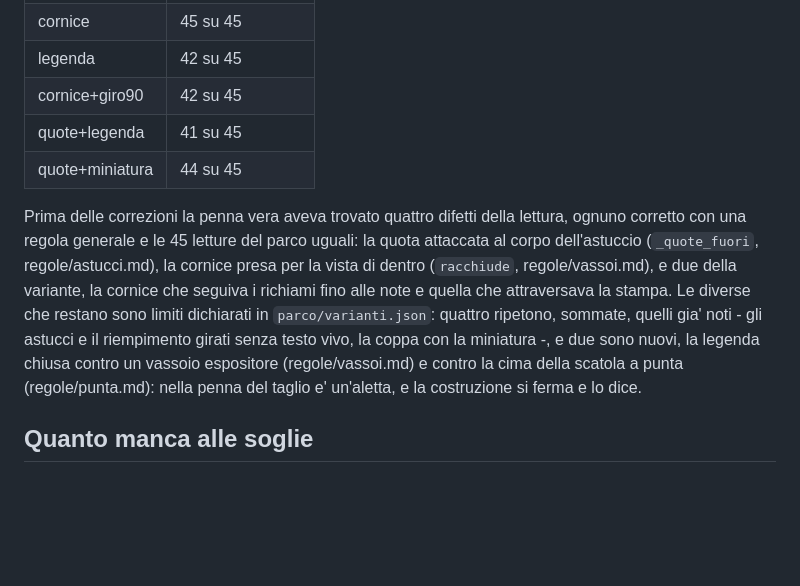
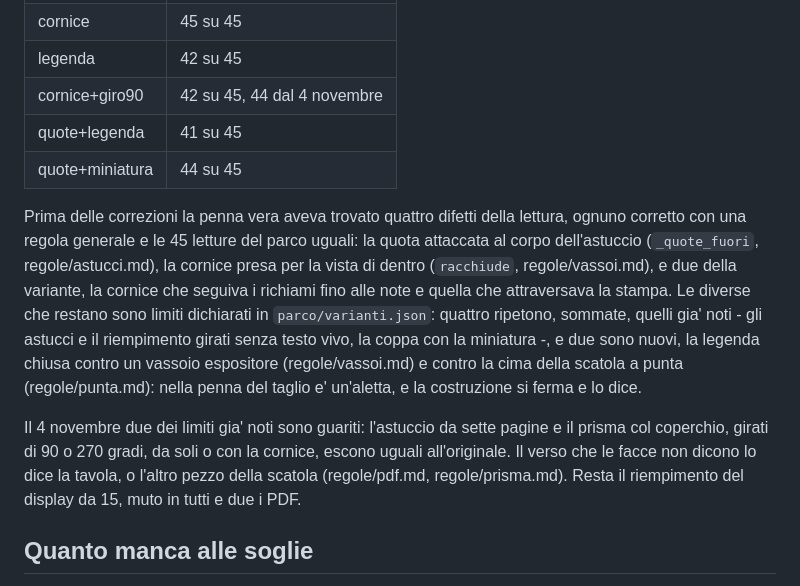
Before and after one commit to iccio84/pack3d-studio, a Markdown page: regole/verifiche.md, the part around the change. GitHub-like rendering; blank space fills up the shorter version.

Commit message:
Documenti: astuccio e prisma girati guariti, cornice girata 44 su 45
Co-Authored-By: Claude Opus 5.5 <noreply@anthropic.com>
Claude-Session: https://claude.ai/code/session_01SF9iFTsZA1hKBbMAc4azh7

```diff
--- a/regole/verifiche.md
+++ b/regole/verifiche.md
@@ -256,7 +256,7 @@ sommate:
 | quote | 45 su 45 |
 | cornice | 45 su 45 |
 | legenda | 42 su 45 |
-| cornice+giro90 | 42 su 45 |
+| cornice+giro90 | 42 su 45, 44 dal 4 novembre |
 | quote+legenda | 41 su 45 |
 | quote+miniatura | 44 su 45 |
 
@@ -272,6 +272,12 @@ coppa con la miniatura -, e due sono nuovi, la legenda chiusa contro un
 vassoio espositore (regole/vassoi.md) e contro la cima della scatola a punta
 (regole/punta.md): nella penna del taglio e' un'aletta, e la costruzione si
 ferma e lo dice.
+
+Il 4 novembre due dei limiti gia' noti sono guariti: l'astuccio da sette
+pagine e il prisma col coperchio, girati di 90 o 270 gradi, da soli o con la
+cornice, escono uguali all'originale. Il verso che le facce non dicono lo
+dice la tavola, o l'altro pezzo della scatola (regole/pdf.md, regole/prisma.md).
+Resta il riempimento del display da 15, muto in tutti e due i PDF.
 
 ## Quanto manca alle soglie
 
```
